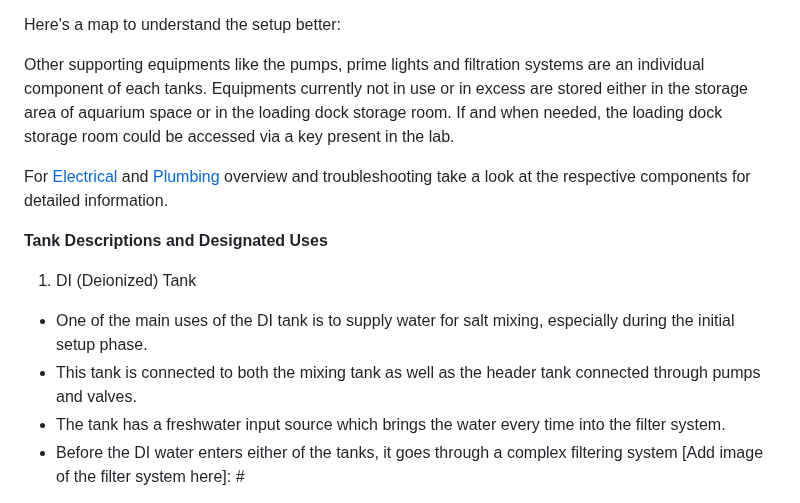
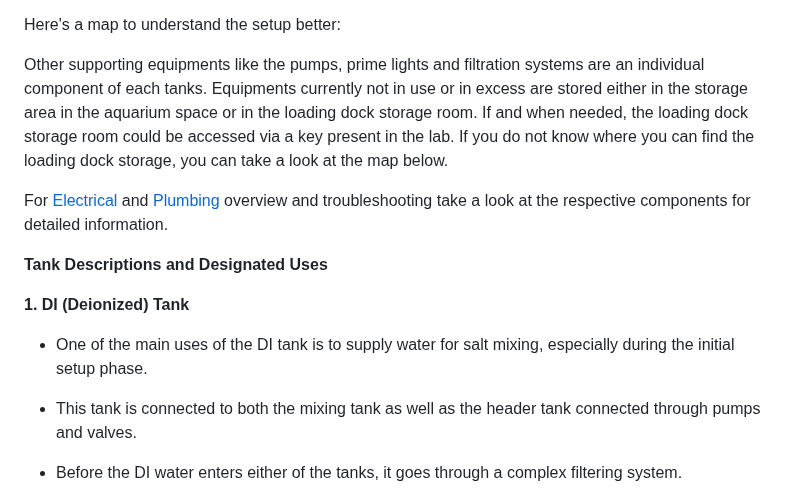
Before and after one commit to Putnam-Lab/CBLS_Wetlab, a Markdown page: CBLS_Wetlab_Protocols/README.md, the part around one of its changes. GitHub-like rendering.

```diff
--- a/CBLS_Wetlab_Protocols/README.md
+++ b/CBLS_Wetlab_Protocols/README.md
@@ -57,16 +57,16 @@ Here's a map to understand the setup better:
 
 [<img width="892" alt="Screen Shot 2023-11-08 at 4 02 07 PM" src="https://github.com/Putnam-Lab/CBLS_Wetlab/assets/5198996/002bc5dc-806a-4b8b-95d4-de0ea7ceeb95">]: #
 
-Other supporting equipments like the pumps, prime lights and filtration systems are an individual component of each tanks. Equipments currently not in use or in excess are stored either in the storage area of aquarium space or in the loading dock storage room. If and when needed, the loading dock storage room could be accessed via a key present in the lab.
+Other supporting equipments like the pumps, prime lights and filtration systems are an individual component of each tanks. Equipments currently not in use or in excess are stored either in the storage area in the aquarium space or in the loading dock storage room. If and when needed, the loading dock storage room could be accessed via a key present in the lab. If you do not know where you can find the loading dock storage, you can take a look at the map below.
+
+[Add map for directions to loading dock storage]: #
 
 For [Electrical]() and [Plumbing]() overview and troubleshooting take a look at the respective components for detailed information.
 
 **<a name="Tank_Descriptions_and_Designated_Uses"></a> Tank Descriptions and Designated Uses**
 
-1. DI (Deionized) Tank
+**1. DI (Deionized) Tank**
 - One of the main uses of the DI tank is to supply water for salt mixing, especially during the initial setup phase.
 - This tank is connected to both the mixing tank as well as the header tank connected through pumps and valves.
-- The tank has a freshwater input source which brings the water every time into the filter system.
-- Before the DI water enters either of the tanks, it goes through a complex filtering system
-[Add image of the filter system here]: #
+- Before the DI water enters either of the tanks, it goes through a complex filtering system.
 
```
Also changed, not shown: other parts of CBLS_Wetlab_Protocols/README.md (+45 -0 lines).
